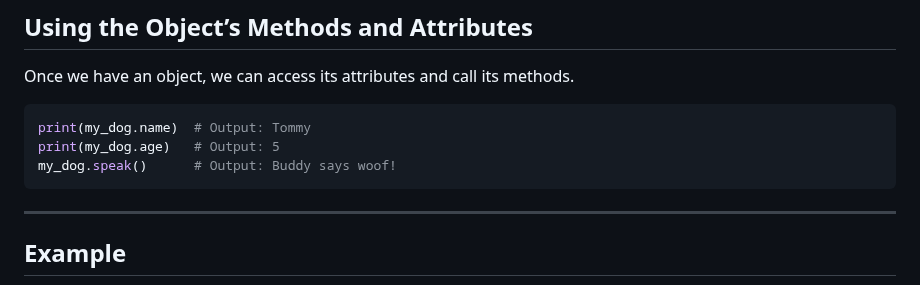
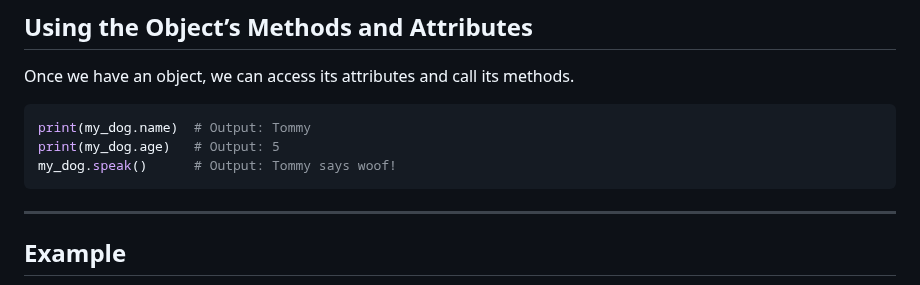
Before and after one commit to cloudyuga/genai, a Markdown page: Module-00-Basic-Python/7-Classes/Overview.MD, the part around the change. Rendered like a GitHub page.

````diff
--- a/Module-00-Basic-Python/7-Classes/Overview.MD
+++ b/Module-00-Basic-Python/7-Classes/Overview.MD
@@ -68,7 +68,7 @@ Once we have an object, we can access its attributes and call its methods.
 ```python
 print(my_dog.name)  # Output: Tommy
 print(my_dog.age)   # Output: 5
-my_dog.speak()      # Output: Buddy says woof!
+my_dog.speak()      # Output: Tommy says woof!
 ```
 ---
 ## Example
````
